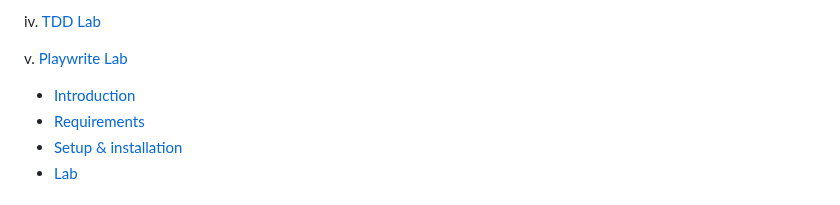
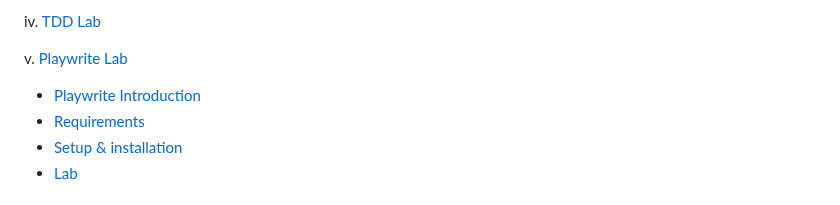
Before and after one commit to rsteve-dev/CSC_256_Team8, a Markdown page: README.md, the part around the change. Rendered like a GitHub page.

```diff
--- a/README.md
+++ b/README.md
@@ -21,7 +21,7 @@ iii.[API Test LAB](#API-est-Lab)
 iv. [TDD Lab](#TDD-Lab)
 
 v. [Playwrite Lab](#Playwrite-Lab)
-- [Introduction](#Playwrite-intro)
+- [Playwrite Introduction ](#Playwrite-intro)
 - [Requirements](#Playwrite-Requirements)
 - [Setup & installation](#setup-installation)
 - [Lab ](#Lab)
```
